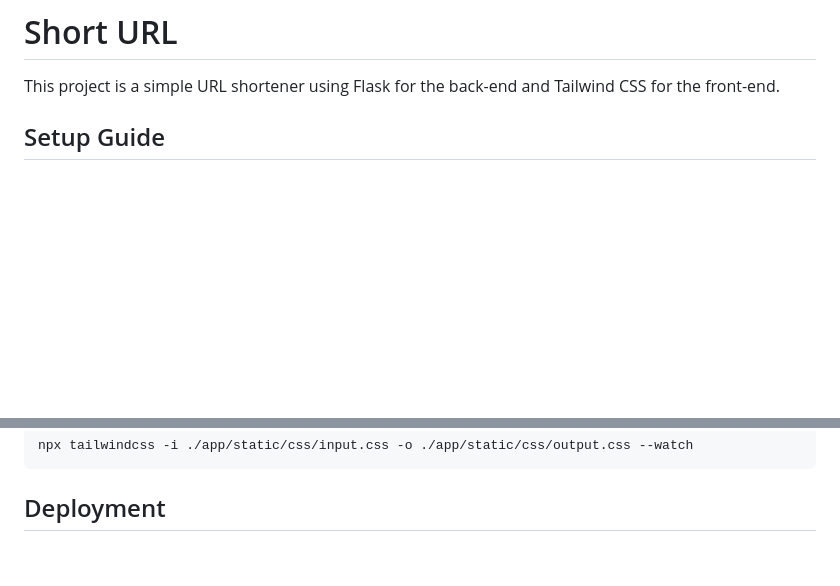
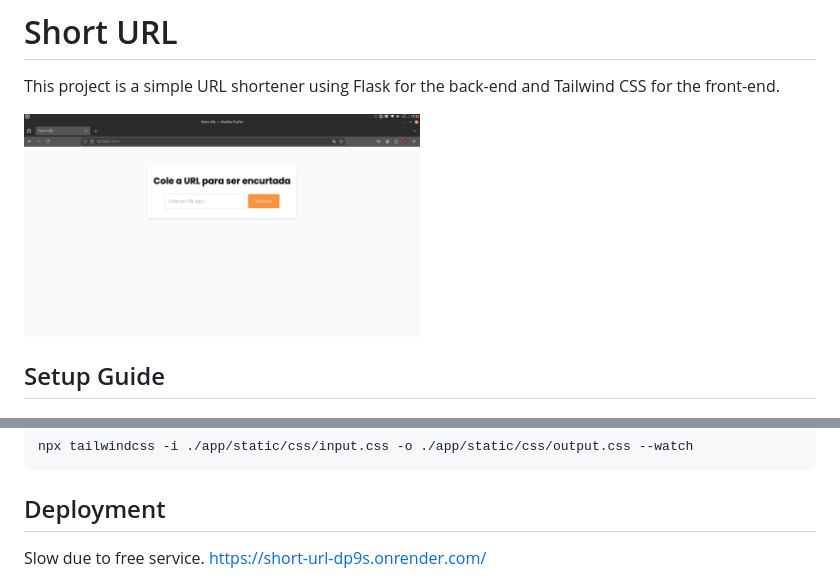
Before and after one commit to jcoffeex/short-url, a Markdown page: README.md, 2 parts joined by grey strips. Drawn GitHub-style; pictures changed too: screenshot.png (added); blank space fills up the shorter version.

Commit message:
adding screenshot + readme update

```diff
--- a/README.md
+++ b/README.md
@@ -1,6 +1,8 @@
 # Short URL
 
 This project is a simple URL shortener using Flask for the back-end and Tailwind CSS for the front-end.
+
+<img src='screenshot.png' width='50%'/>
 
 ## Setup Guide
 
@@ -61,4 +63,5 @@ npx tailwindcss -i ./app/static/css/input.css -o ./app/static/css/output.css --w
 
 ## Deployment
 
+Slow due to free service.
 https://short-url-dp9s.onrender.com/
```
Also changed, not shown: other parts of README.md (+4 -0 lines), 1 other file.
